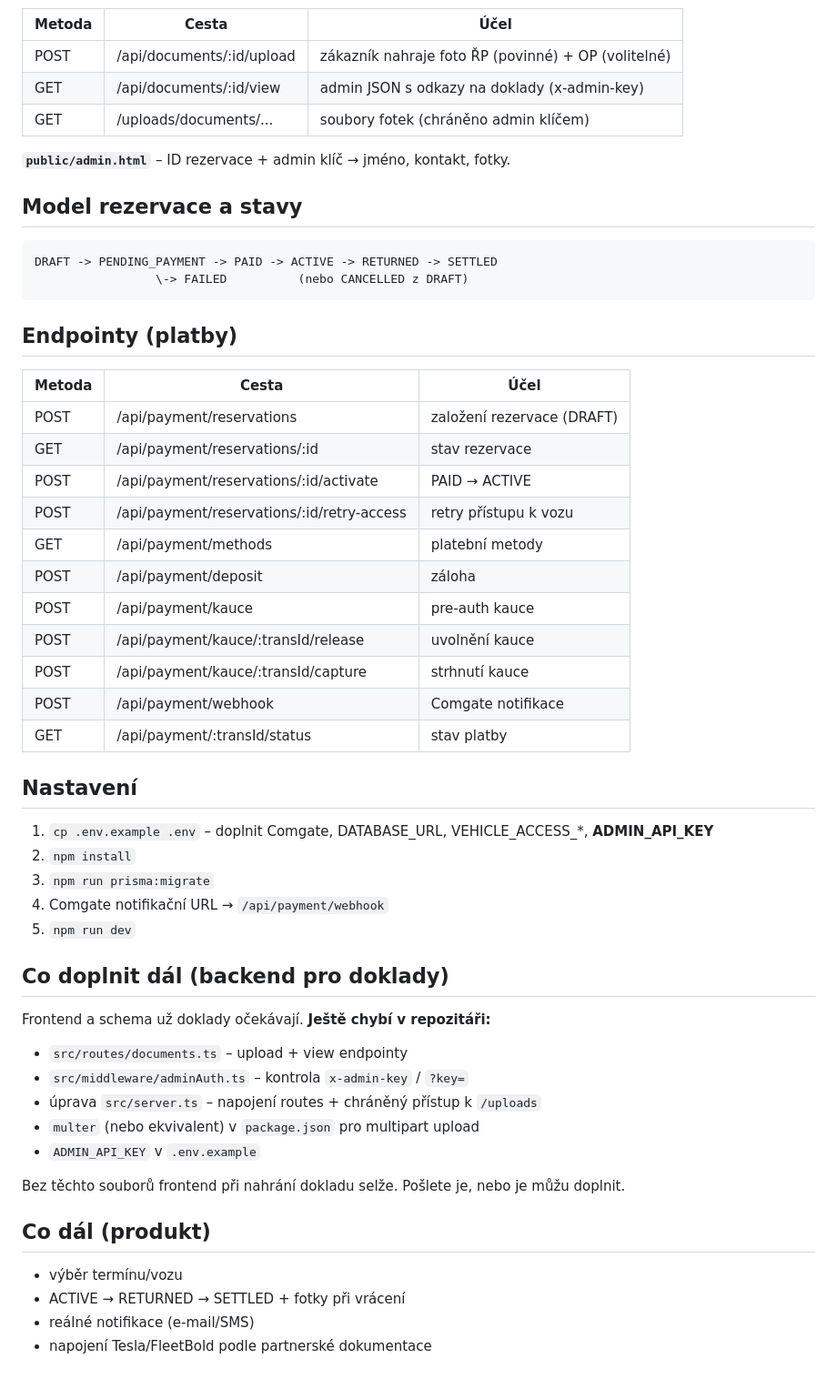
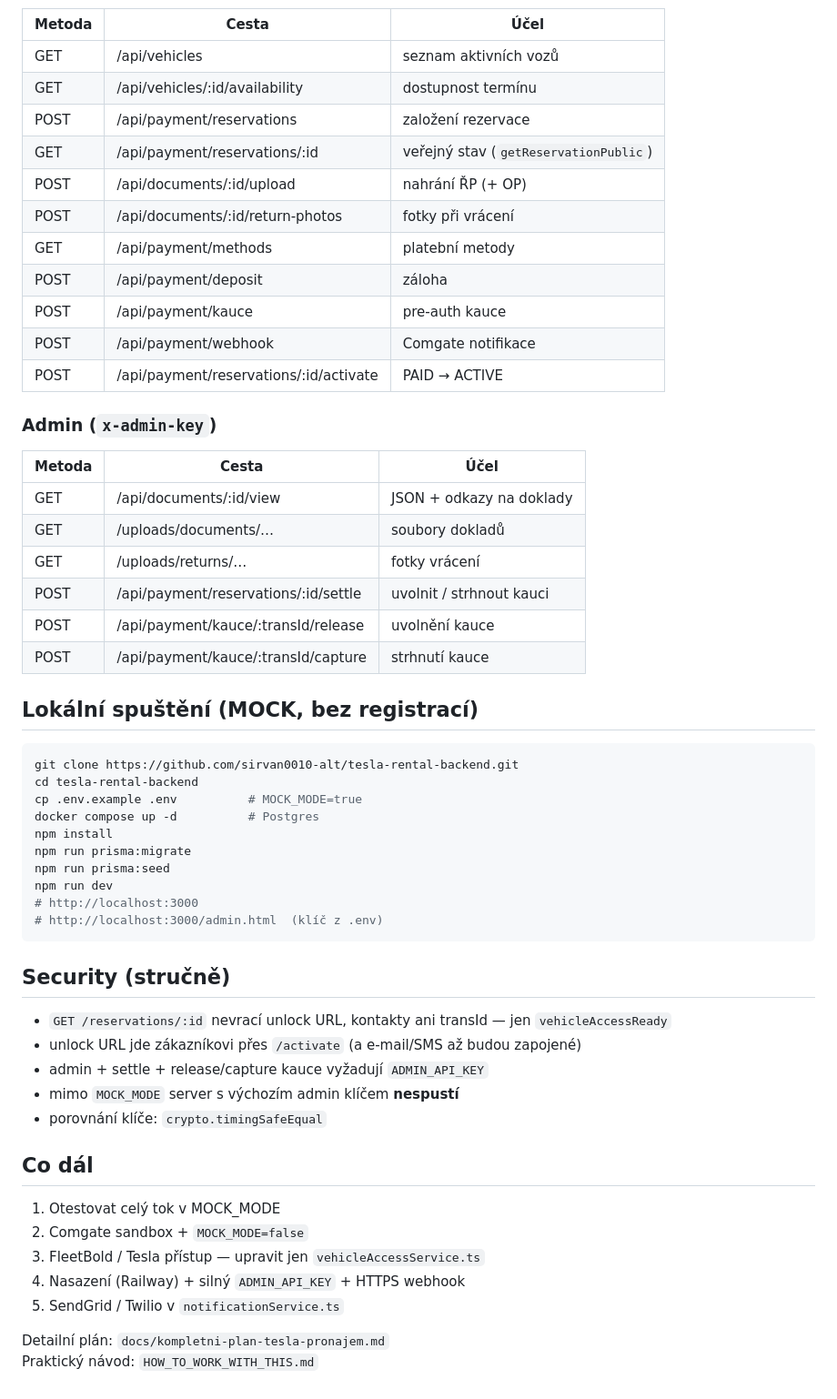
Before and after one commit to sirvan0010-alt/tesla-rental-backend, a Markdown page: README.md, the part around one of its changes. Shown at 91% size. Rendered like a GitHub page.

Commit message:
docs: update README to match actual repo state (documents, vehicles, settle, security)

````diff
--- a/README.md
+++ b/README.md
@@ -70,58 +64,59 @@ přání, aby k nim majitel měl přímý přístup bez správy šifrovacích kl
 
 | Metoda | Cesta | Účel |
-|---|---|---|
-| POST | /api/documents/:id/upload | zákazník nahraje foto ŘP (povinné) + OP (volitelné) |
-| GET | /api/documents/:id/view | admin JSON s odkazy na doklady (x-admin-key) |
-| GET | /uploads/documents/... | soubory fotek (chráněno admin klíčem) |
-
-**`public/admin.html`** – ID rezervace + admin klíč → jméno, kontakt, fotky.
-
-## Model rezervace a stavy
-
-```
-DRAFT -> PENDING_PAYMENT -> PAID -> ACTIVE -> RETURNED -> SETTLED
-                 \-> FAILED          (nebo CANCELLED z DRAFT)
-```
-
-## Endpointy (platby)
-
-| Metoda | Cesta | Účel |
-|---|---|---|
-| POST | /api/payment/reservations | založení rezervace (DRAFT) |
-| GET | /api/payment/reservations/:id | stav rezervace |
-| POST | /api/payment/reservations/:id/activate | PAID → ACTIVE |
-| POST | /api/payment/reservations/:id/retry-access | retry přístupu k vozu |
+|--------|--------|------|
+| GET | /api/vehicles | seznam aktivních vozů |
+| GET | /api/vehicles/:id/availability | dostupnost termínu |
+| POST | /api/payment/reservations | založení rezervace |
+| GET | /api/payment/reservations/:id | veřejný stav (`getReservationPublic`) |
+| POST | /api/documents/:id/upload | nahrání ŘP (+ OP) |
+| POST | /api/documents/:id/return-photos | fotky při vrácení |
 | GET | /api/payment/methods | platební metody |
 | POST | /api/payment/deposit | záloha |
 | POST | /api/payment/kauce | pre-auth kauce |
+| POST | /api/payment/webhook | Comgate notifikace |
+| POST | /api/payment/reservations/:id/activate | PAID → ACTIVE |
+
+### Admin (`x-admin-key`)
+
+| Metoda | Cesta | Účel |
+|--------|--------|------|
+| GET | /api/documents/:id/view | JSON + odkazy na doklady |
+| GET | /uploads/documents/… | soubory dokladů |
+| GET | /uploads/returns/… | fotky vrácení |
+| POST | /api/payment/reservations/:id/settle | uvolnit / strhnout kauci |
 | POST | /api/payment/kauce/:transId/release | uvolnění kauce |
 | POST | /api/payment/kauce/:transId/capture | strhnutí kauce |
-| POST | /api/payment/webhook | Comgate notifikace |
-| GET | /api/payment/:transId/status | stav platby |
 
-## Nastavení
+## Lokální spuštění (MOCK, bez registrací)
 
-1. `cp .env.example .env` – doplnit Comgate, DATABASE_URL, VEHICLE_ACCESS_*, **ADMIN_API_KEY**
-2. `npm install`
-3. `npm run prisma:migrate`
-4. Comgate notifikační URL → `/api/payment/webhook`
-5. `npm run dev`
+```bash
+git clone https://github.com/sirvan0010-alt/tesla-rental-backend.git
+cd tesla-rental-backend
+cp .env.example .env          # MOCK_MODE=true
+docker compose up -d          # Postgres
+npm install
+npm run prisma:migrate
+npm run prisma:seed
+npm run dev
+# http://localhost:3000
+# http://localhost:3000/admin.html  (klíč z .env)
+```
 
-## Co doplnit dál (backend pro doklady)
+## Security (stručně)
 
-Frontend a schema už doklady očekávají. **Ještě chybí v repozitáři:**
+- `GET /reservations/:id` nevrací unlock URL, kontakty ani transId — jen `vehicleAccessReady`
+- unlock URL jde zákazníkovi přes `/activate` (a e-mail/SMS až budou zapojené)
+- admin + settle + release/capture kauce vyžadují `ADMIN_API_KEY`
+- mimo `MOCK_MODE` server s výchozím admin klíčem **nespustí**
+- porovnání klíče: `crypto.timingSafeEqual`
 
-- `src/routes/documents.ts` – upload + view endpointy
-- `src/middleware/adminAuth.ts` – kontrola `x-admin-key` / `?key=`
-- úprava `src/server.ts` – napojení routes + chráněný přístup k `/uploads`
-- `multer` (nebo ekvivalent) v `package.json` pro multipart upload
-- `ADMIN_API_KEY` v `.env.example`
+## Co dál
 
-Bez těchto souborů frontend při nahrání dokladu selže. Pošlete je, nebo je můžu doplnit.
+1. Otestovat celý tok v MOCK_MODE
+2. Comgate sandbox + `MOCK_MODE=false`
+3. FleetBold / Tesla přístup — upravit jen `vehicleAccessService.ts`
+4. Nasazení (Railway) + silný `ADMIN_API_KEY` + HTTPS webhook
+5. SendGrid / Twilio v `notificationService.ts`
 
-## Co dál (produkt)
-
-- výběr termínu/vozu
-- ACTIVE → RETURNED → SETTLED + fotky při vrácení
-- reálné notifikace (e-mail/SMS)
-- napojení Tesla/FleetBold podle partnerské dokumentace
+Detailní plán: `docs/kompletni-plan-tesla-pronajem.md`
+Praktický návod: `HOW_TO_WORK_WITH_THIS.md`
````
Also changed, not shown: other parts of README.md (+49 -55 lines).
